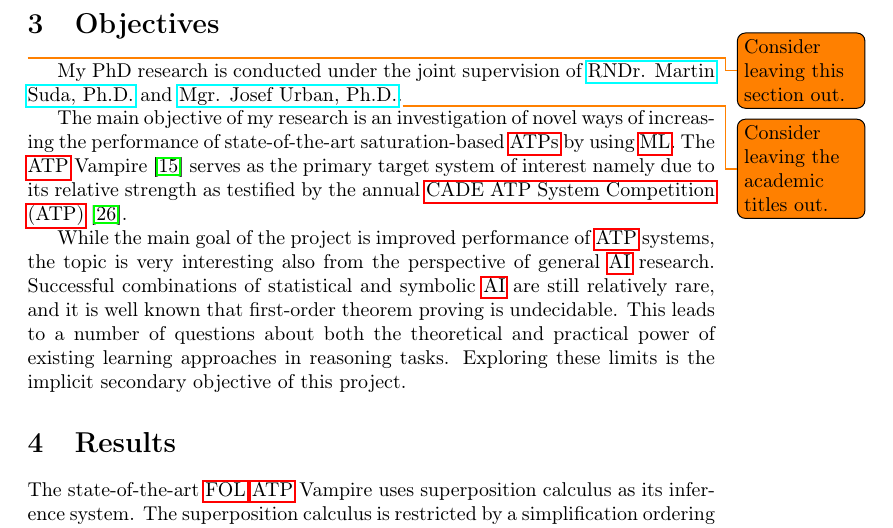
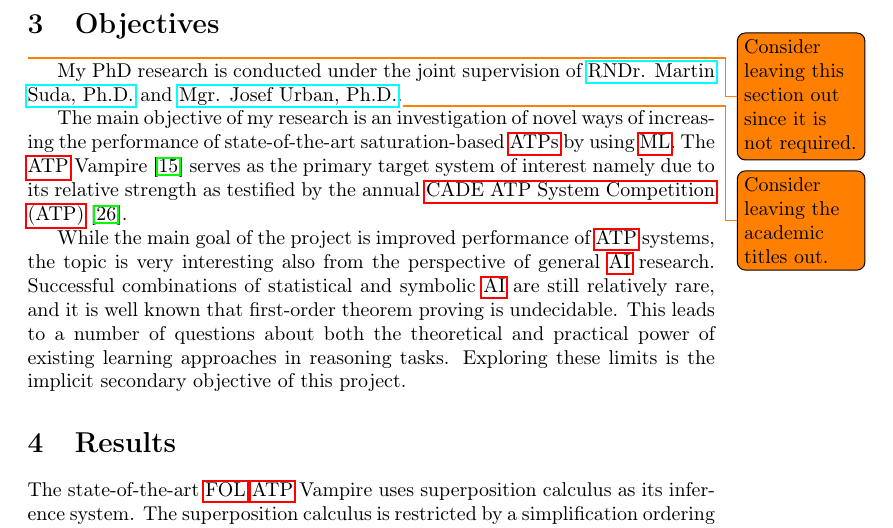
Before and after one commit to filipbartek/minimum, a LaTeX paper (minimum.tex): part of page 3 of 37, cut so that both start at the same text. Compiled offline with pdfLaTeX.

Commit message:
Expand a todo a bit

```diff
--- a/minimum.tex
+++ b/minimum.tex
@@ -58,7 +58,7 @@ In saturation-style provers this has been done by feedback loops for strategy in
 \todo[inline]{Cite work on simplification orderings (KBO, LPO), precedences (invfreq), GCNs, HPO (?).}
 
 \section{Objectives}
-\todo{Consider leaving this section out.}
+\todo{Consider leaving this section out since it is not required.}
 
 My PhD research is conducted under the joint supervision of
 \href{http://people.ciirc.cvut.cz/~sudamar2/}{RNDr. Martin Suda, Ph.D.} and
```
